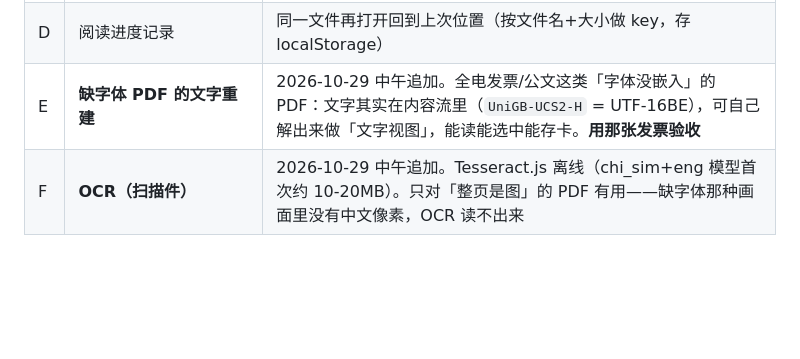
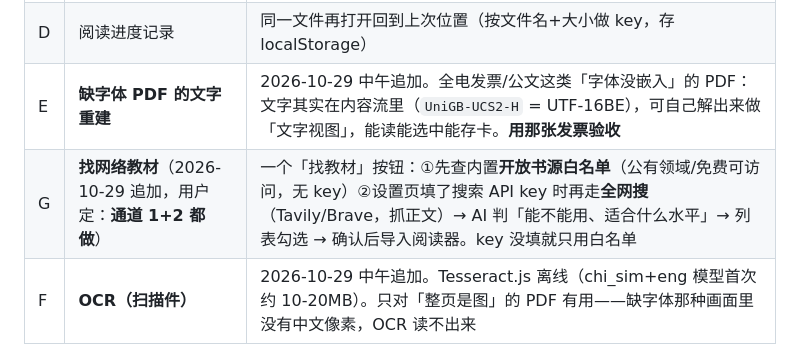
Before and after one commit to AW6202/zenus-lite, a Markdown page: TODO.md, the part around the change. GitHub-like rendering; blank space fills up the shorter version.

Commit message:
docs(todo): G 定为『开放书源白名单 + 搜索 API』双通道

```diff
--- a/TODO.md
+++ b/TODO.md
@@ -43,6 +43,7 @@
 | C | 「整篇提知识点」按钮 | 限于**当前这一章**喂给 AI（整本书塞不进去），先定输出格式再动 |
 | D | 阅读进度记录 | 同一文件再打开回到上次位置（按文件名+大小做 key，存 localStorage） |
 | E | **缺字体 PDF 的文字重建** | 2026-10-29 中午追加。全电发票/公文这类「字体没嵌入」的 PDF：文字其实在内容流里（`UniGB-UCS2-H` = UTF-16BE），可自己解出来做「文字视图」，能读能选中能存卡。**用那张发票验收** |
+| G | **找网络教材**（2026-10-29 追加，用户定：**通道 1+2 都做**） | 一个「找教材」按钮：①先查内置**开放书源白名单**（公有领域/免费可访问，无 key）②设置页填了搜索 API key 时再走**全网搜**（Tavily/Brave，抓正文）→ AI 判「能不能用、适合什么水平」→ 列表勾选 → 确认后导入阅读器。key 没填就只用白名单 |
 | F | **OCR（扫描件）** | 2026-10-29 中午追加。Tesseract.js 离线（chi_sim+eng 模型首次约 10-20MB）。只对「整页是图」的 PDF 有用——缺字体那种画面里没有中文像素，OCR 读不出来 |
 
 ## 已知问题 / 待验证
```
